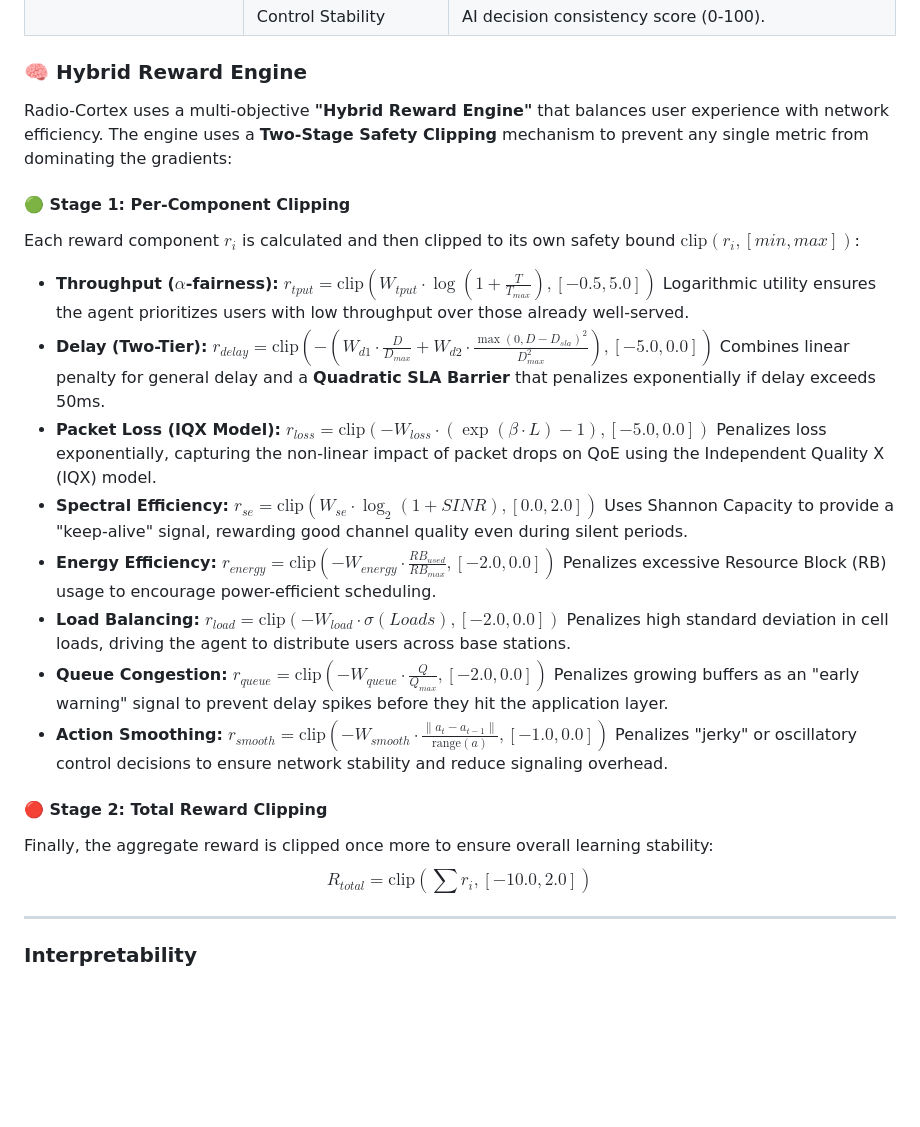
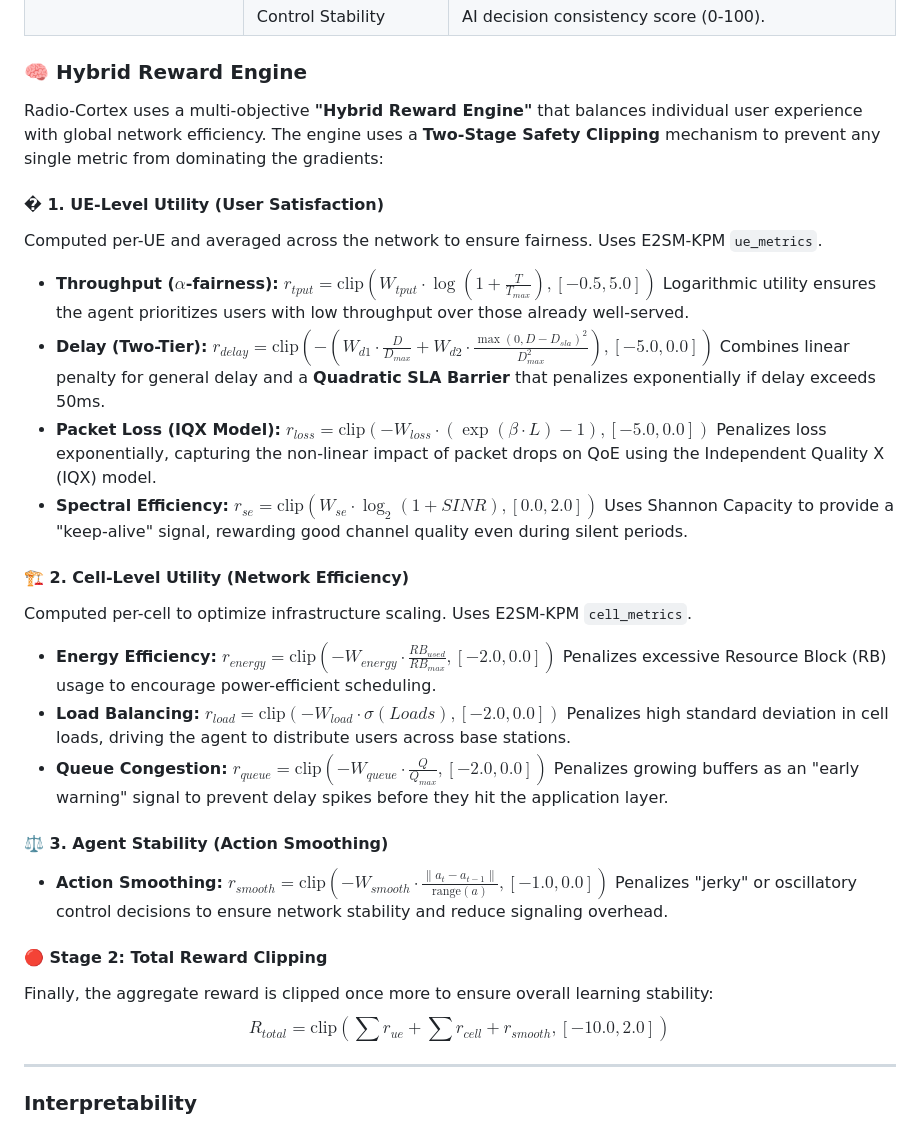
Before and after one commit to ishreyanshkumar/Radio-Cortex, a Markdown page: README.md, the part around the change. GitHub-like rendering; blank space fills up the shorter version.

Commit message:
docs: Explicitly document architectural separation of UE and Cell metrics in reward engine

```diff
--- a/README.md
+++ b/README.md
@@ -196,10 +196,10 @@ python3 radio_cortex_complete.py --mode eval --model-path models/radio_cortex.pt
 
 ### 🧠 Hybrid Reward Engine
 
-Radio-Cortex uses a multi-objective **"Hybrid Reward Engine"** that balances user experience with network efficiency. The engine uses a **Two-Stage Safety Clipping** mechanism to prevent any single metric from dominating the gradients:
+Radio-Cortex uses a multi-objective **"Hybrid Reward Engine"** that balances individual user experience with global network efficiency. The engine uses a **Two-Stage Safety Clipping** mechanism to prevent any single metric from dominating the gradients:
 
-#### 🟢 Stage 1: Per-Component Clipping
-Each reward component $r_i$ is calculated and then clipped to its own safety bound $\text{clip}(r_i, [min, max])$:
+#### � 1. UE-Level Utility (User Satisfaction)
+Computed per-UE and averaged across the network to ensure fairness. Uses E2SM-KPM `ue_metrics`.
 
 *   **Throughput ($\alpha$-fairness):** $r_{tput} = \text{clip}\left( W_{tput} \cdot \log(1 + \frac{T}{T_{max}}), [-0.5, 5.0] \right)$
     Logarithmic utility ensures the agent prioritizes users with low throughput over those already well-served.
@@ -209,18 +209,24 @@ Each reward component $r_i$ is calculated and then clipped to its own safety bou
     Penalizes loss exponentially, capturing the non-linear impact of packet drops on QoE using the Independent Quality X (IQX) model.
 *   **Spectral Efficiency:** $r_{se} = \text{clip}\left( W_{se} \cdot \log_2(1 + SINR), [0.0, 2.0] \right)$
     Uses Shannon Capacity to provide a "keep-alive" signal, rewarding good channel quality even during silent periods.
+
+#### 🏗️ 2. Cell-Level Utility (Network Efficiency)
+Computed per-cell to optimize infrastructure scaling. Uses E2SM-KPM `cell_metrics`.
+
 *   **Energy Efficiency:** $r_{energy} = \text{clip}\left( -W_{energy} \cdot \frac{RB_{used}}{RB_{max}}, [-2.0, 0.0] \right)$
     Penalizes excessive Resource Block (RB) usage to encourage power-efficient scheduling.
 *   **Load Balancing:** $r_{load} = \text{clip}\left( -W_{load} \cdot \sigma(Loads), [-2.0, 0.0] \right)$
     Penalizes high standard deviation in cell loads, driving the agent to distribute users across base stations.
 *   **Queue Congestion:** $r_{queue} = \text{clip}\left( -W_{queue} \cdot \frac{Q}{Q_{max}}, [-2.0, 0.0] \right)$
     Penalizes growing buffers as an "early warning" signal to prevent delay spikes before they hit the application layer.
+
+#### ⚖️ 3. Agent Stability (Action Smoothing)
 *   **Action Smoothing:** $r_{smooth} = \text{clip}\left( -W_{smooth} \cdot \frac{\|a_t - a_{t-1}\|}{\text{range}(a)}, [-1.0, 0.0] \right)$
     Penalizes "jerky" or oscillatory control decisions to ensure network stability and reduce signaling overhead.
 
 #### 🔴 Stage 2: Total Reward Clipping
 Finally, the aggregate reward is clipped once more to ensure overall learning stability:
-$$R_{total} = \text{clip}\left( \sum r_i, [-10.0, 2.0] \right)$$
+$$R_{total} = \text{clip}\left( \sum r_{ue} + \sum r_{cell} + r_{smooth}, [-10.0, 2.0] \right)$$
 
 ---
 
```
